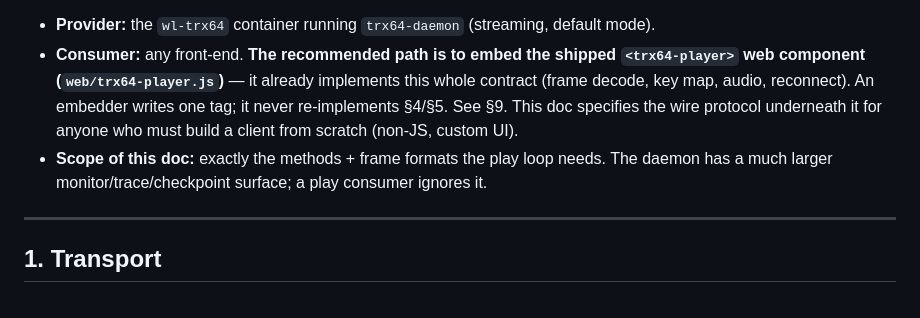
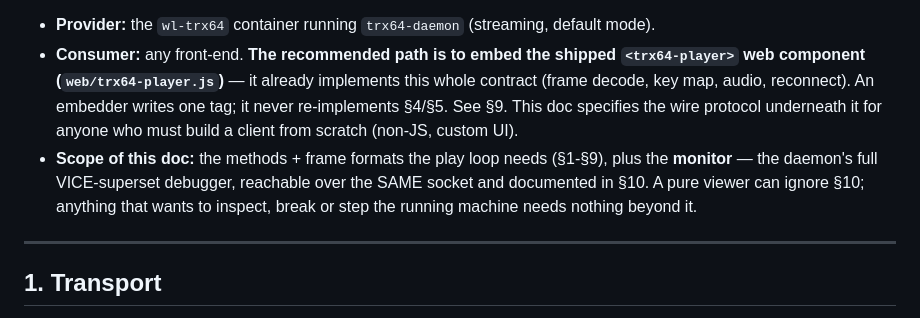
Before and after one commit to Jondalar/TRX64, a Markdown page: docs/wl-trx64-play-api.md, the part around one of its changes. GitHub-like rendering.

```diff
--- a/docs/wl-trx64-play-api.md
+++ b/docs/wl-trx64-play-api.md
@@ -11,8 +11,10 @@ frozen and documented for consumers; **the daemon does not change for this.**
   whole contract (frame decode, key map, audio, reconnect). An embedder writes one tag;
   it never re-implements §4/§5. See §9. This doc specifies the wire protocol underneath it
   for anyone who must build a client from scratch (non-JS, custom UI).
-- **Scope of this doc:** exactly the methods + frame formats the play loop needs. The
-  daemon has a much larger monitor/trace/checkpoint surface; a play consumer ignores it.
+- **Scope of this doc:** the methods + frame formats the play loop needs (§1-§9), plus the
+  **monitor** — the daemon's full VICE-superset debugger, reachable over the SAME socket
+  and documented in §10. A pure viewer can ignore §10; anything that wants to inspect,
+  break or step the running machine needs nothing beyond it.
 
 ---
 
```
Also changed, not shown: other parts of docs/wl-trx64-play-api.md (+56 -0 lines).
